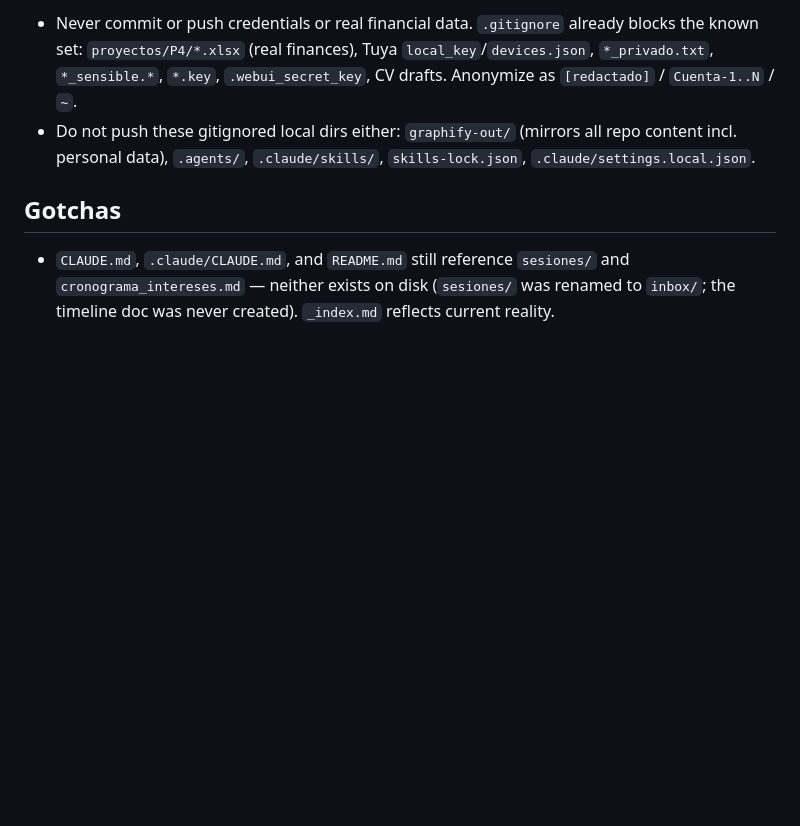
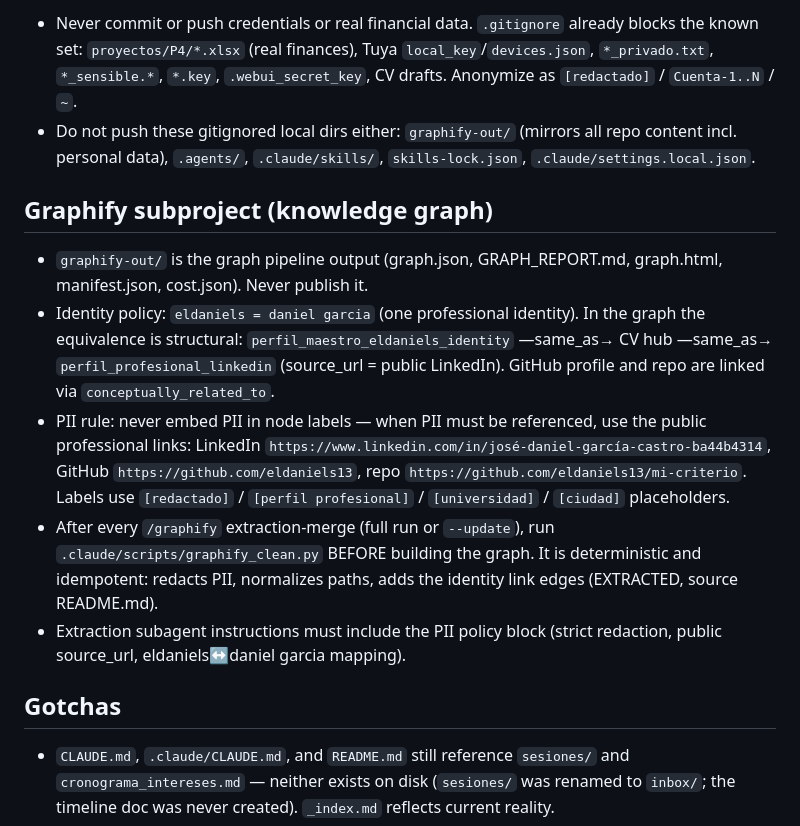
Before and after one commit to eldaniels13/mi-criterio, a Markdown page: AGENTS.md, the part around the change. Rendered like a GitHub page; blank space fills up the shorter version.

```diff
--- a/AGENTS.md
+++ b/AGENTS.md
@@ -70,6 +70,25 @@ guide: `proyectos/P2/deployment_landing_pages.md`).
   incl. personal data), `.agents/`, `.claude/skills/`, `skills-lock.json`,
   `.claude/settings.local.json`.
 
+## Graphify subproject (knowledge graph)
+
+- `graphify-out/` is the graph pipeline output (graph.json, GRAPH_REPORT.md, graph.html,
+  manifest.json, cost.json). Never publish it.
+- Identity policy: `eldaniels = daniel garcia` (one professional identity). In the graph the
+  equivalence is structural: `perfil_maestro_eldaniels_identity` —same_as→ CV hub —same_as→
+  `perfil_profesional_linkedin` (source_url = public LinkedIn). GitHub profile and repo are
+  linked via `conceptually_related_to`.
+- PII rule: never embed PII in node labels — when PII must be referenced, use the public
+  professional links: LinkedIn `https://www.linkedin.com/in/josé-daniel-garcía-castro-ba44b4314`,
+  GitHub `https://github.com/eldaniels13`, repo `https://github.com/eldaniels13/mi-criterio`.
+  Labels use `[redactado]` / `[perfil profesional]` / `[universidad]` / `[ciudad]` placeholders.
+- After every `/graphify` extraction-merge (full run or `--update`), run
+  `.claude/scripts/graphify_clean.py` BEFORE building the graph. It is deterministic and
+  idempotent: redacts PII, normalizes paths, adds the identity link edges (EXTRACTED, source
+  README.md).
+- Extraction subagent instructions must include the PII policy block (strict redaction, public
+  source_url, eldaniels↔daniel garcia mapping).
+
 ## Gotchas
 
 - `CLAUDE.md`, `.claude/CLAUDE.md`, and `README.md` still reference `sesiones/` and
```
Also changed, not shown: CLAUDE.md (+9 -0 lines), README.md (+2 -2 lines).
